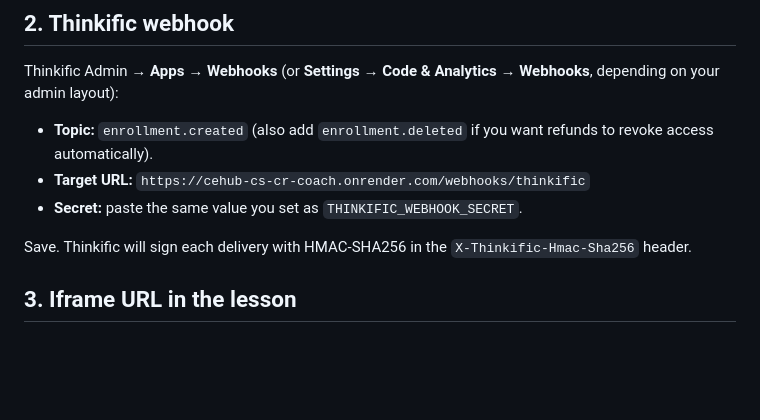
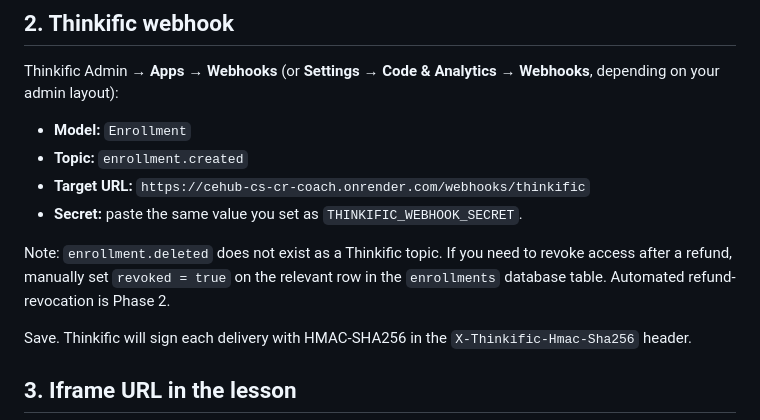
Before and after one commit to MADutton/cehub-cs-cr-coach, a Markdown page: DEPLOY.md, the part around the change. GitHub-like rendering; blank space fills up the shorter version.

Commit message:
docs: fix DEPLOY.md webhook topic — enrollment.deleted does not exist
Replace speculative enrollment.deleted with the correct Thinkific UI
labels (Model: Enrollment, Topic: enrollment.created). Add note that
refund revocation is manual for now (Phase 2).

Co-Authored-By: Claude Opus 4.7 (1M context) <noreply@anthropic.com>

```diff
--- a/DEPLOY.md
+++ b/DEPLOY.md
@@ -37,10 +37,15 @@ Find the course ID in Thinkific:
 Thinkific Admin → **Apps** → **Webhooks** (or **Settings → Code & Analytics →
 Webhooks**, depending on your admin layout):
 
-- **Topic:** `enrollment.created` (also add `enrollment.deleted` if you want
-  refunds to revoke access automatically).
+- **Model:** `Enrollment`
+- **Topic:** `enrollment.created`
 - **Target URL:** `https://cehub-cs-cr-coach.onrender.com/webhooks/thinkific`
 - **Secret:** paste the same value you set as `THINKIFIC_WEBHOOK_SECRET`.
+
+Note: `enrollment.deleted` does not exist as a Thinkific topic. If you need
+to revoke access after a refund, manually set `revoked = true` on the
+relevant row in the `enrollments` database table. Automated refund-revocation
+is Phase 2.
 
 Save. Thinkific will sign each delivery with HMAC-SHA256 in the
 `X-Thinkific-Hmac-Sha256` header.
```
